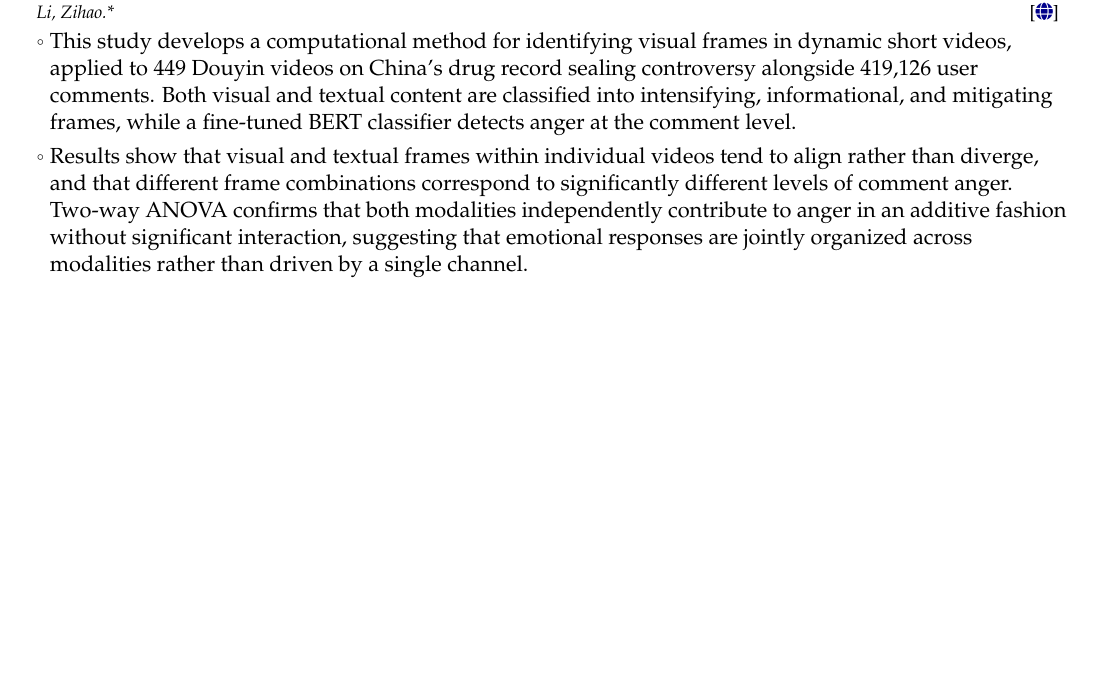
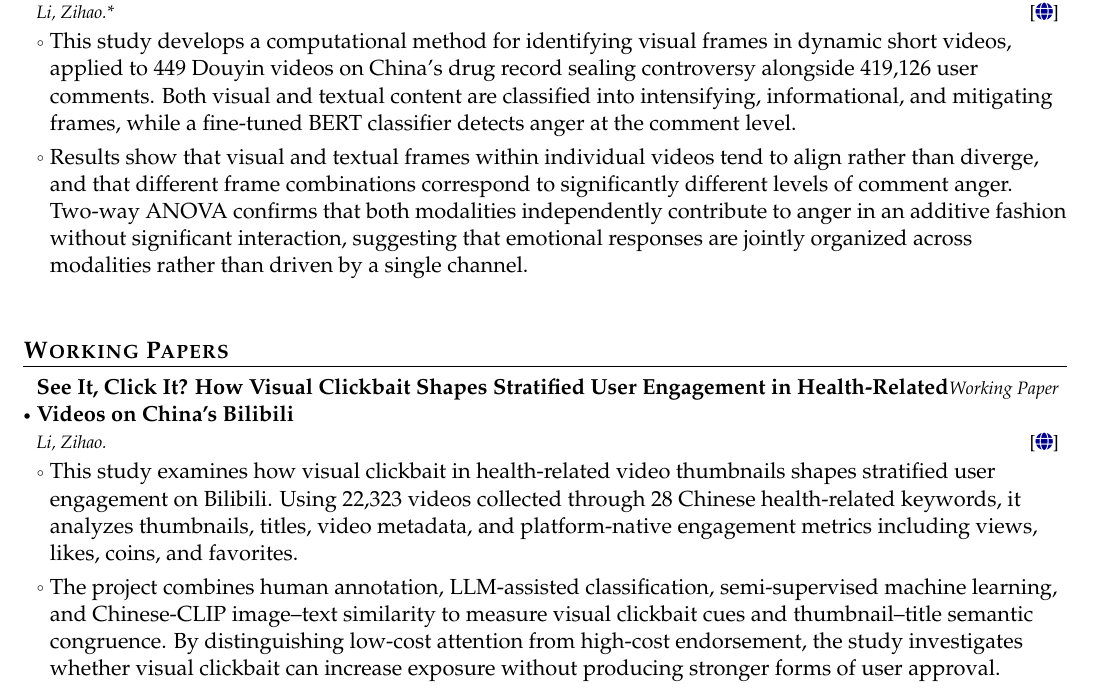
Before and after one commit to MiShenng/mywebsite, a LaTeX CV (cv/english_cv.tex): part of page 1 of 2, cut so that both start at the same text, the shorter picture padded with empty space. Compiled offline with pdfLaTeX.

Commit message:
update site

```diff
--- a/cv/english_cv.tex
+++ b/cv/english_cv.tex
@@ -232,6 +232,26 @@
 \resumeSubHeadingListEnd
 
 %----------------------------------------------------------------------------------------
+%   WORKING PAPERS
+%----------------------------------------------------------------------------------------
+\section{\textbf{Working Papers}}
+\vspace{-0.4mm}
+\resumeSubHeadingListStart
+
+\resumeProject
+  {See It, Click It? How Visual Clickbait Shapes Stratified User Engagement in Health-Related Videos on China's Bilibili}
+  {Li, Zihao.}
+  {Working Paper}
+  {{}[\href{https://github.com/MiShenng/Bilibili-Health-Visual-Clickbait}{\textcolor{darkblue}{\faGlobe}}]}
+\resumeItemListStart
+  \item This study examines how visual clickbait in health-related video thumbnails shapes stratified user engagement on Bilibili. Using 22,323 videos collected through 28 Chinese health-related keywords, it analyzes thumbnails, titles, video metadata, and platform-native engagement metrics including views, likes, coins, and favorites.
+  \item The project combines human annotation, LLM-assisted classification, semi-supervised machine learning, and Chinese-CLIP image--text similarity to measure visual clickbait cues and thumbnail--title semantic congruence. By distinguishing low-cost attention from high-cost endorsement, the study investigates whether visual clickbait can increase exposure without producing stronger forms of user approval.
+\resumeItemListEnd
+
+\resumeSubHeadingListEnd
+\vspace{-6mm}
+
+%----------------------------------------------------------------------------------------
 %   RESEARCH EXPERIENCE
 %----------------------------------------------------------------------------------------
 \section{\textbf{Research Experience}}
```
Also changed, not shown: .claude/logs/session-20260605-6cd9183a.md (added), cv/english_cv.pdf.
